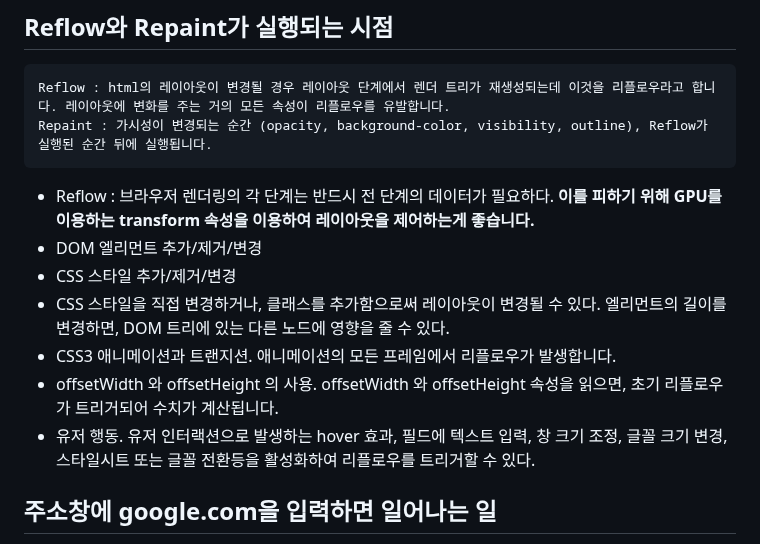
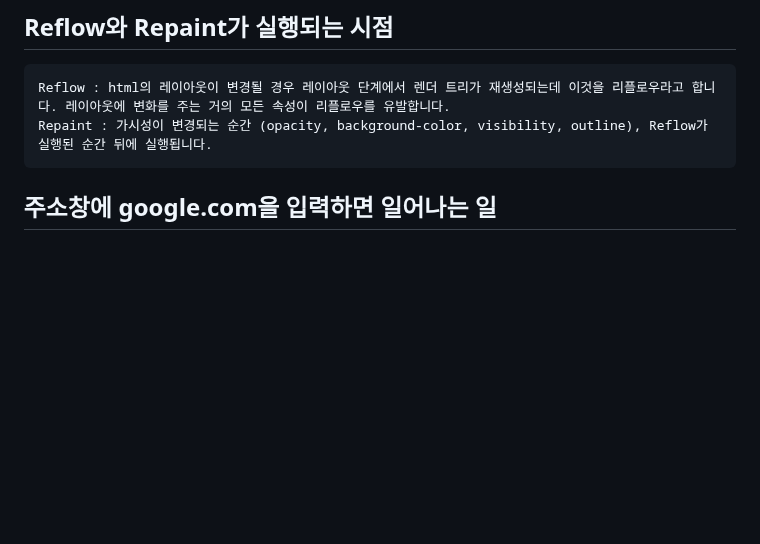
Before and after one commit to konveloper/Frontend_TIL, a Markdown page: JavaScript/면접 준비.md, the part around one of its changes. GitHub-like rendering; blank space fills up the shorter version.

````diff
--- a/JavaScript/면접 준비.md
+++ b/JavaScript/면접 준비.md
@@ -22,13 +20,6 @@
 Reflow : html의 레이아웃이 변경될 경우 레이아웃 단계에서 렌더 트리가 재생성되는데 이것을 리플로우라고 합니다. 레이아웃에 변화를 주는 거의 모든 속성이 리플로우를 유발합니다.
 Repaint : 가시성이 변경되는 순간 (opacity, background-color, visibility, outline), Reflow가 실행된 순간 뒤에 실행됩니다.
 ```
-- Reflow : 브라우저 렌더링의 각 단계는 반드시 전 단계의 데이터가 필요하다. **이를 피하기 위해 GPU를 이용하는 transform 속성을 이용하여 레이아웃을 제어하는게 좋습니다.**
-- DOM 엘리먼트 추가/제거/변경
-- CSS 스타일 추가/제거/변경
-- CSS 스타일을 직접 변경하거나, 클래스를 추가함으로써 레이아웃이 변경될 수 있다. 엘리먼트의 길이를 변경하면, DOM 트리에 있는 다른 노드에 영향을 줄 수 있다.
-- CSS3 애니메이션과 트랜지션. 애니메이션의 모든 프레임에서 리플로우가 발생합니다.
-- offsetWidth 와 offsetHeight 의 사용. offsetWidth 와 offsetHeight 속성을 읽으면, 초기 리플로우가 트리거되어 수치가 계산됩니다.
-- 유저 행동. 유저 인터랙션으로 발생하는 hover 효과, 필드에 텍스트 입력, 창 크기 조정, 글꼴 크기 변경, 스타일시트 또는 글꼴 전환등을 활성화하여 리플로우를 트리거할 수 있다.
 
 ## 주소창에 google.com을 입력하면 일어나는 일
 1. 사용자가 웹 브라우저를 통해 google.com 입력
````
Also changed, not shown: other parts of JavaScript/면접 준비.md (+1 -3 lines).
